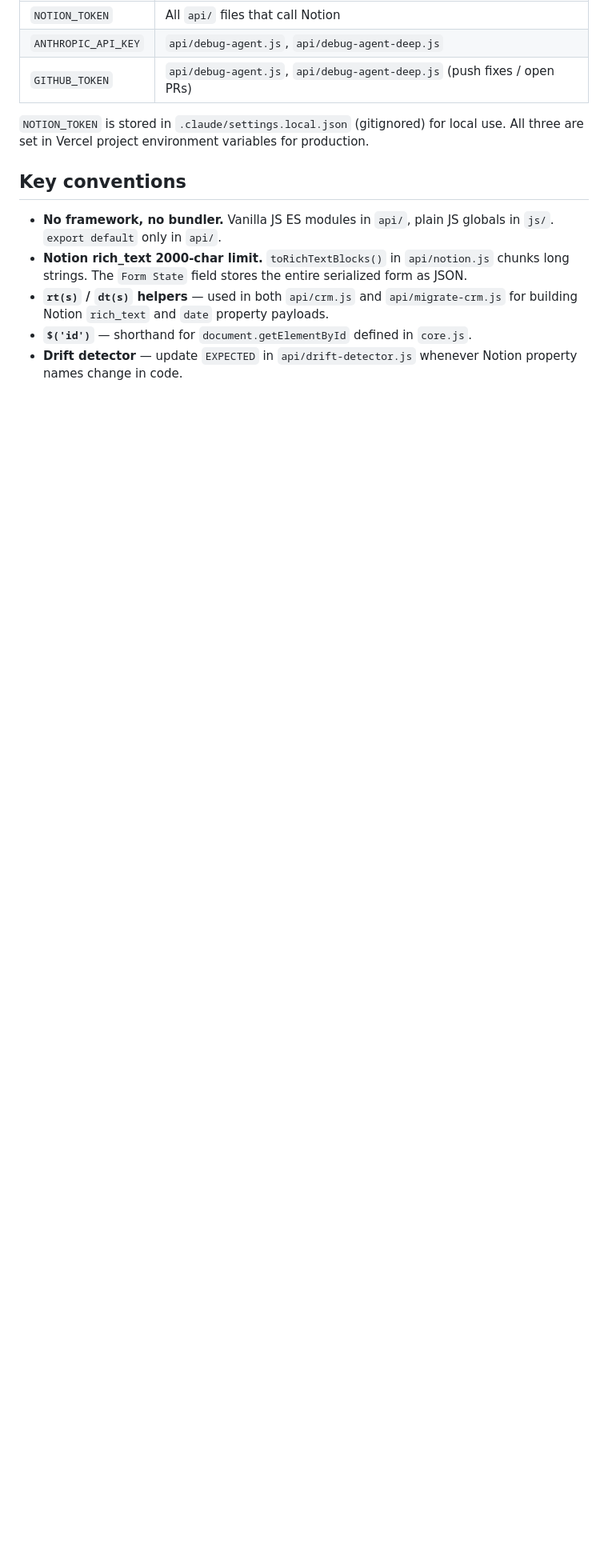
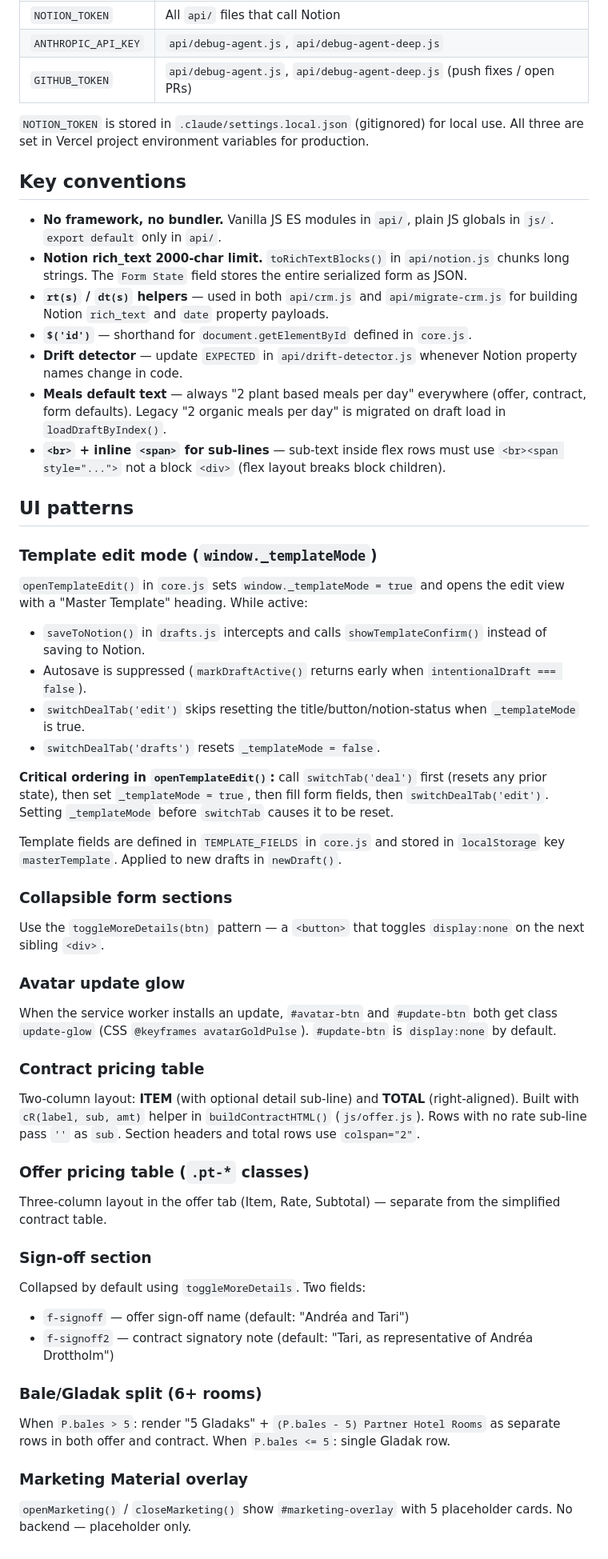
Before and after one commit to ubuntubaliyoga/Ubuntu, a Markdown page: CLAUDE.md, the part around the change. Shown at 80% size. Drawn GitHub-style; blank space fills up the shorter version.

Commit message:
Update CLAUDE.md with UI patterns, conventions, and session changes
https://claude.ai/code/session_01HxAmaPEetDcVu6ykmEwA9J

```diff
--- a/CLAUDE.md
+++ b/CLAUDE.md
@@ -88,3 +88,49 @@ Errors flow: `window.onerror` / `window.onunhandledrejection` / fetch monkey-pat
 - **`rt(s)` / `dt(s)` helpers** — used in both `api/crm.js` and `api/migrate-crm.js` for building Notion `rich_text` and `date` property payloads.
 - **`$('id')`** — shorthand for `document.getElementById` defined in `core.js`.
 - **Drift detector** — update `EXPECTED` in `api/drift-detector.js` whenever Notion property names change in code.
+- **Meals default text** — always "2 plant based meals per day" everywhere (offer, contract, form defaults). Legacy "2 organic meals per day" is migrated on draft load in `loadDraftByIndex()`.
+- **`<br>` + inline `<span>` for sub-lines** — sub-text inside flex rows must use `<br><span style="...">` not a block `<div>` (flex layout breaks block children).
+
+## UI patterns
+
+### Template edit mode (`window._templateMode`)
+
+`openTemplateEdit()` in `core.js` sets `window._templateMode = true` and opens the edit view with a "Master Template" heading. While active:
+- `saveToNotion()` in `drafts.js` intercepts and calls `showTemplateConfirm()` instead of saving to Notion.
+- Autosave is suppressed (`markDraftActive()` returns early when `intentionalDraft === false`).
+- `switchDealTab('edit')` skips resetting the title/button/notion-status when `_templateMode` is true.
+- `switchDealTab('drafts')` resets `_templateMode = false`.
+
+**Critical ordering in `openTemplateEdit()`:** call `switchTab('deal')` first (resets any prior state), then set `_templateMode = true`, then fill form fields, then `switchDealTab('edit')`. Setting `_templateMode` before `switchTab` causes it to be reset.
+
+Template fields are defined in `TEMPLATE_FIELDS` in `core.js` and stored in `localStorage` key `masterTemplate`. Applied to new drafts in `newDraft()`.
+
+### Collapsible form sections
+
+Use the `toggleMoreDetails(btn)` pattern — a `<button>` that toggles `display:none` on the next sibling `<div>`.
+
+### Avatar update glow
+
+When the service worker installs an update, `#avatar-btn` and `#update-btn` both get class `update-glow` (CSS `@keyframes avatarGoldPulse`). `#update-btn` is `display:none` by default.
+
+### Contract pricing table
+
+Two-column layout: **ITEM** (with optional detail sub-line) and **TOTAL** (right-aligned). Built with `cR(label, sub, amt)` helper in `buildContractHTML()` (`js/offer.js`). Rows with no rate sub-line pass `''` as `sub`. Section headers and total rows use `colspan="2"`.
+
+### Offer pricing table (`.pt-*` classes)
+
+Three-column layout in the offer tab (Item, Rate, Subtotal) — separate from the simplified contract table.
+
+### Sign-off section
+
+Collapsed by default using `toggleMoreDetails`. Two fields:
+- `f-signoff` — offer sign-off name (default: "Andréa and Tari")
+- `f-signoff2` — contract signatory note (default: "Tari, as representative of Andréa Drottholm")
+
+### Bale/Gladak split (6+ rooms)
+
+When `P.bales > 5`: render "5 Gladaks" + `(P.bales - 5) Partner Hotel Rooms` as separate rows in both offer and contract. When `P.bales <= 5`: single Gladak row.
+
+### Marketing Material overlay
+
+`openMarketing()` / `closeMarketing()` show `#marketing-overlay` with 5 placeholder cards. No backend — placeholder only.
```
